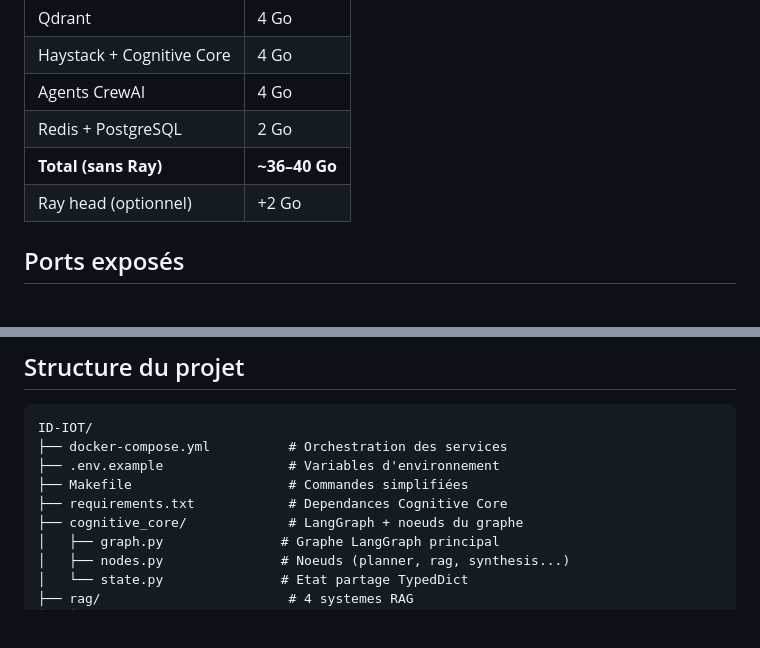
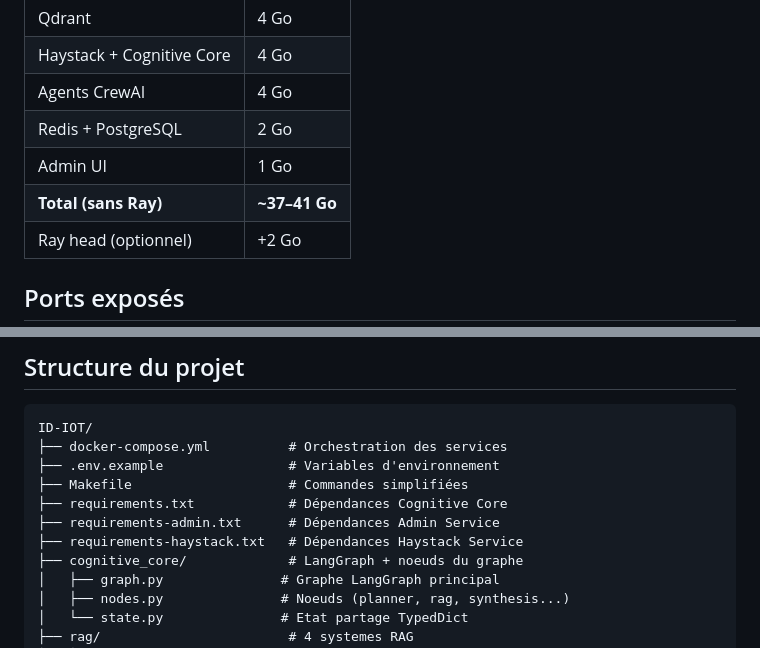
Before and after one commit to fbailleux/ID-IOT, a Markdown page: README.md, 2 parts joined by grey strips. GitHub-like rendering; blank space fills up the shorter version.

```diff
--- a/README.md
+++ b/README.md
@@ -142,7 +142,8 @@ USE_RAY=true RAY_ADDRESS=ray://ray-head:10001 docker compose up -d cognitive-cor
 | Haystack + Cognitive Core | 4 Go |
 | Agents CrewAI | 4 Go |
 | Redis + PostgreSQL | 2 Go |
-| **Total (sans Ray)** | **~36–40 Go** |
+| Admin UI | 1 Go |
+| **Total (sans Ray)** | **~37–41 Go** |
 | Ray head (optionnel) | +2 Go |
 
 ## Ports exposés
@@ -185,7 +186,9 @@ ID-IOT/
 ├── docker-compose.yml          # Orchestration des services
 ├── .env.example                # Variables d'environnement
 ├── Makefile                    # Commandes simplifiées
-├── requirements.txt            # Dependances Cognitive Core
+├── requirements.txt            # Dépendances Cognitive Core
+├── requirements-admin.txt      # Dépendances Admin Service
+├── requirements-haystack.txt   # Dépendances Haystack Service
 ├── cognitive_core/             # LangGraph + noeuds du graphe
 │   ├── graph.py               # Graphe LangGraph principal
 │   ├── nodes.py               # Noeuds (planner, rag, synthesis...)
```
Also changed, not shown: other parts of README.md (+54 -2 lines).
